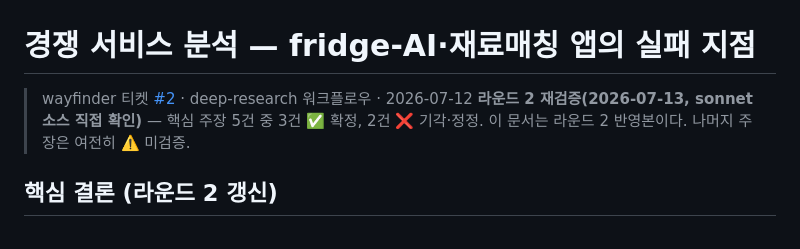
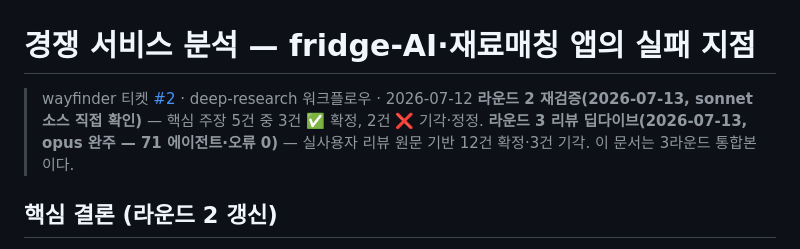
Before and after one commit to woosung-dev/cookmark, a Markdown page: docs/research/competitors.md, the part around one of its changes. Rendered like a GitHub page.

Commit message:
리서치 라운드 3 반영 — opus 리뷰 딥다이브 12건 확정 (P3·3개 답 형태·라벨 설계 실사용자 육성 지지)
Co-Authored-By: Claude Fable 5 <noreply@anthropic.com>

```diff
--- a/docs/research/competitors.md
+++ b/docs/research/competitors.md
@@ -1,7 +1,8 @@
 # 경쟁 서비스 분석 — fridge-AI·재료매칭 앱의 실패 지점
 
 > wayfinder 티켓 [#2](https://github.com/woosung-dev/cookmark/issues/2) · deep-research 워크플로우 · 2026-07-12
-> **라운드 2 재검증(2026-07-13, sonnet 소스 직접 확인)** — 핵심 주장 5건 중 3건 ✅ 확정, 2건 ❌ 기각·정정. 이 문서는 라운드 2 반영본이다. 나머지 주장은 여전히 ⚠️ 미검증.
+> **라운드 2 재검증(2026-07-13, sonnet 소스 직접 확인)** — 핵심 주장 5건 중 3건 ✅ 확정, 2건 ❌ 기각·정정.
+> **라운드 3 리뷰 딥다이브(2026-07-13, opus 완주 — 71 에이전트·오류 0)** — 실사용자 리뷰 원문 기반 12건 확정·3건 기각. 이 문서는 3라운드 통합본이다.
 
 ## 핵심 결론 (라운드 2 갱신)
 
```
Also changed, not shown: other parts of docs/research/competitors.md (+27 -0 lines), docs/research/vision-tech.md (+7 -1 lines).
